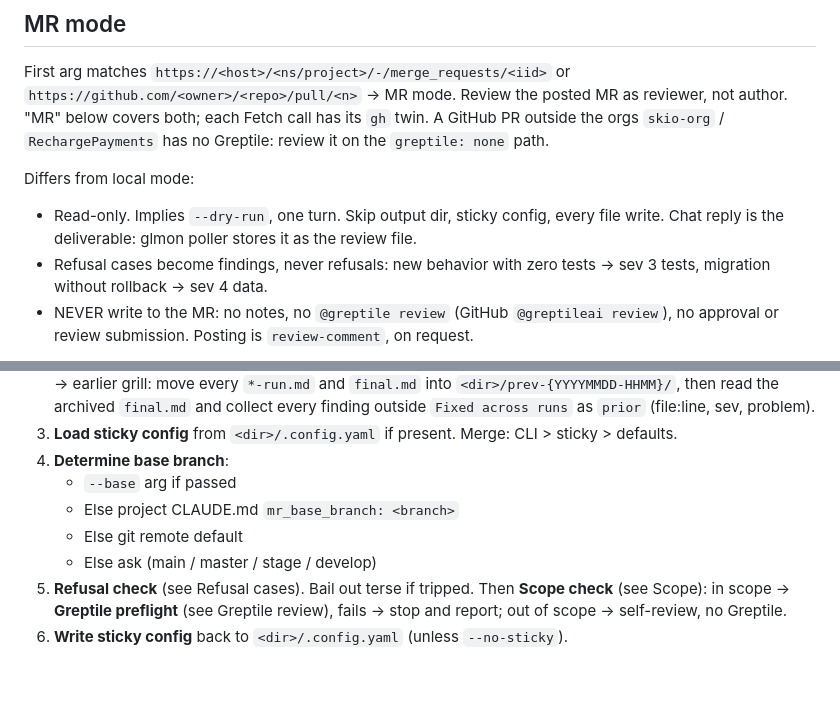
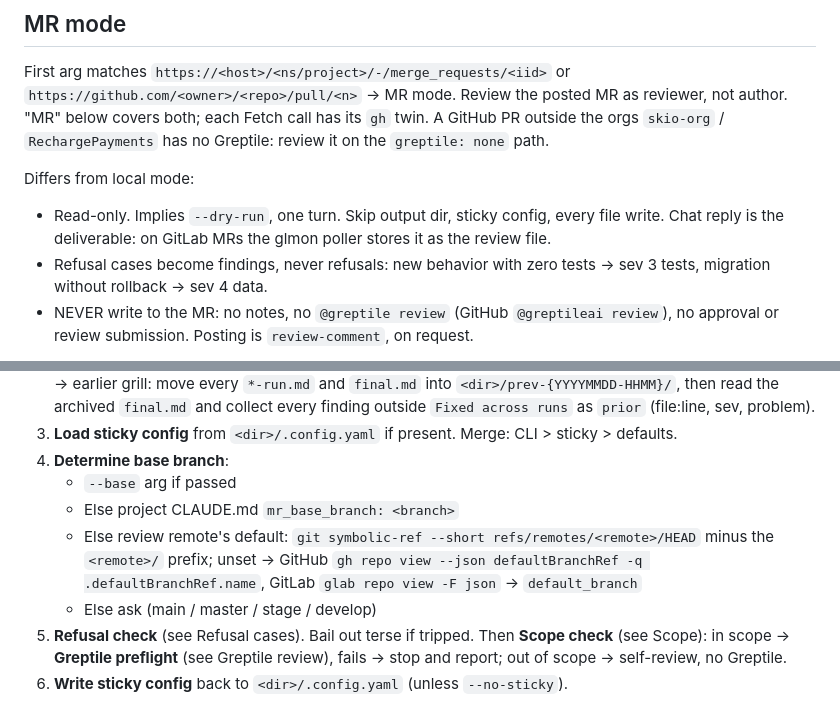
Before and after one commit to bearded-giant/claude-code-config, a Markdown page: skills/grill/SKILL.md, 2 parts joined by grey strips. Rendered like a GitHub page; blank space fills up the shorter version.

```diff
--- a/skills/grill/SKILL.md
+++ b/skills/grill/SKILL.md
@@ -94,7 +94,7 @@ First arg matches `https://<host>/<ns/project>/-/merge_requests/<iid>` or `https
 
 Differs from local mode:
 
-- Read-only. Implies `--dry-run`, one turn. Skip output dir, sticky config, every file write. Chat reply is the deliverable: glmon poller stores it as the review file.
+- Read-only. Implies `--dry-run`, one turn. Skip output dir, sticky config, every file write. Chat reply is the deliverable: on GitLab MRs the glmon poller stores it as the review file.
 - Refusal cases become findings, never refusals: new behavior with zero tests → sev 3 tests, migration without rollback → sev 4 data.
 - NEVER write to the MR: no notes, no `@greptile review` (GitHub `@greptileai review`), no approval or review submission. Posting is `review-comment`, on request.
 
@@ -312,7 +312,7 @@ Diff touches a script that emits data artifacts (converters, generators, mutatio
 4. **Determine base branch**:
    - `--base` arg if passed
    - Else project CLAUDE.md `mr_base_branch: <branch>`
-   - Else git remote default
+   - Else review remote's default: `git symbolic-ref --short refs/remotes/<remote>/HEAD` minus the `<remote>/` prefix; unset → GitHub `gh repo view --json defaultBranchRef -q .defaultBranchRef.name`, GitLab `glab repo view -F json` → `default_branch`
    - Else ask (main / master / stage / develop)
 5. **Refusal check** (see Refusal cases). Bail out terse if tripped. Then **Scope check** (see Scope): in scope → **Greptile preflight** (see Greptile review), fails → stop and report; out of scope → self-review, no Greptile.
 6. **Write sticky config** back to `<dir>/.config.yaml` (unless `--no-sticky`).
```
Also changed, not shown: other parts of skills/grill/SKILL.md (+5 -5 lines).
